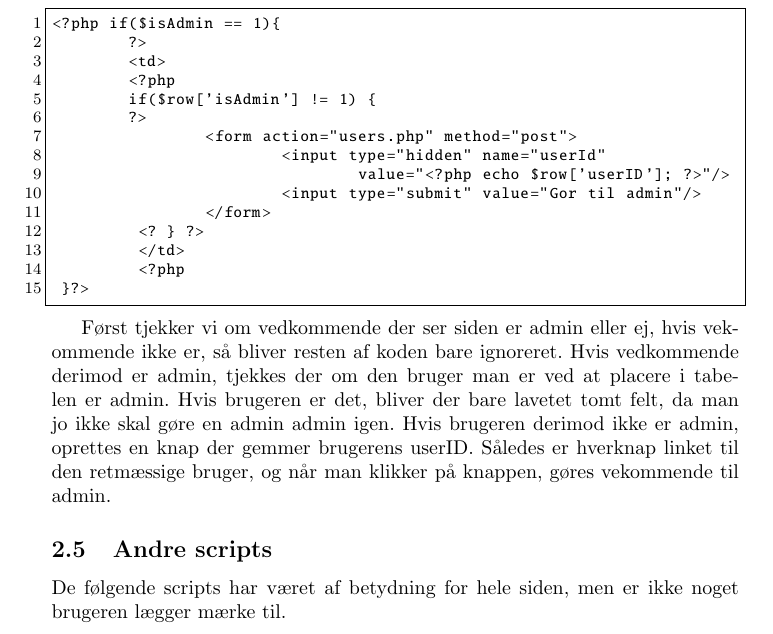
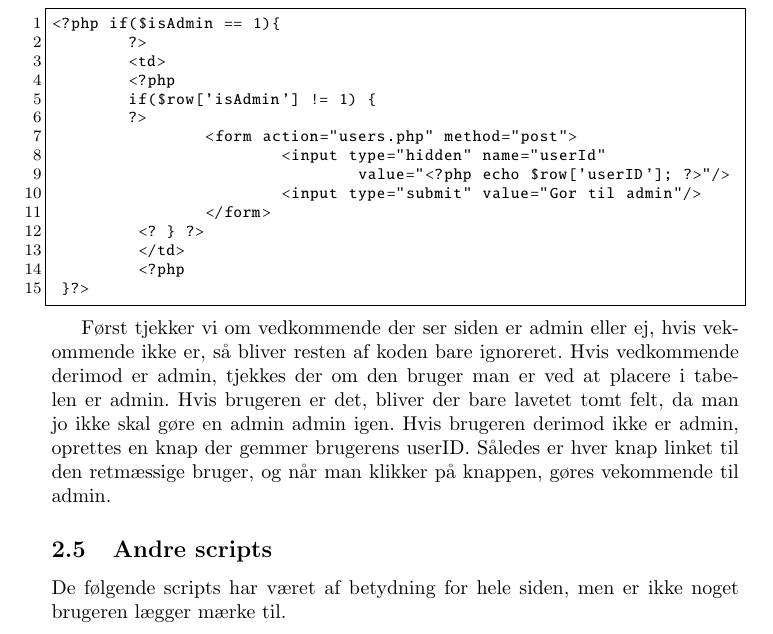
Before and after one commit to Tayacan/MI-Site, a LaTeX paper (rapport/miforum.tex): part of page 18 of 20, cut so that both start at the same text. The pictures show the PDF file rapport/miforum.pdf that the author committed with the source.

Commit message:
added a space, and made sure the pdf is uptodate.

```diff
--- a/rapport/miforum.tex
+++ b/rapport/miforum.tex
@@ -261,7 +261,7 @@ For at få vist 'gør admin'-knappen bruger jeg følgende kode:
 
 \lstinputlisting{MIForumCode/ex09.php}
 
-Først tjekker vi om vedkommende der ser siden er admin eller ej, hvis vekommende ikke er, så bliver resten af koden bare ignoreret. Hvis vedkommende derimod er admin, tjekkes der om den bruger man er ved at placere i tabelen er admin. Hvis brugeren er det, bliver der bare lavetet tomt felt, da man jo ikke skal gøre en admin admin igen. Hvis brugeren derimod ikke er admin, oprettes en knap der gemmer brugerens userID. Således er hverknap linket til den retmæssige bruger, og når man klikker på knappen, gøres vekommende til admin.
+Først tjekker vi om vedkommende der ser siden er admin eller ej, hvis vekommende ikke er, så bliver resten af koden bare ignoreret. Hvis vedkommende derimod er admin, tjekkes der om den bruger man er ved at placere i tabelen er admin. Hvis brugeren er det, bliver der bare lavetet tomt felt, da man jo ikke skal gøre en admin admin igen. Hvis brugeren derimod ikke er admin, oprettes en knap der gemmer brugerens userID. Således er hver knap linket til den retmæssige bruger, og når man klikker på knappen, gøres vekommende til admin.
 
 \subsection{Andre scripts}
 De følgende scripts har været af betydning for hele siden, men er ikke noget brugeren lægger mærke til.
```
Also changed, not shown: rapport/miforum.pdf, 1 other file.
